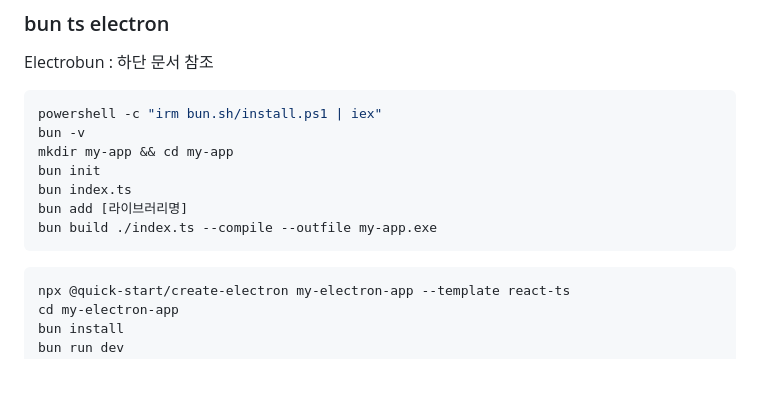
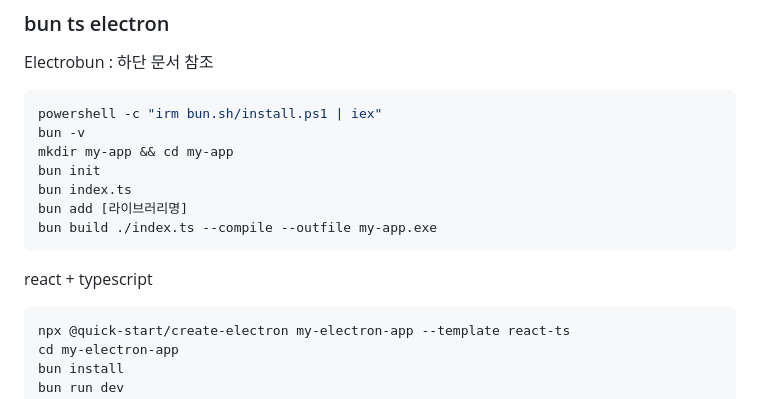
Before and after one commit to DebugJO/HelloWorldSample, a Markdown page: bun/readme.md, the part around the change. GitHub-like rendering; blank space fills up the shorter version.

````diff
--- a/bun/readme.md
+++ b/bun/readme.md
@@ -74,6 +74,8 @@ bun index.ts
 bun add [라이브러리명]
 bun build ./index.ts --compile --outfile my-app.exe
 ```
+
+react + typescript
 
 ```bash
 npx @quick-start/create-electron my-electron-app --template react-ts
````
